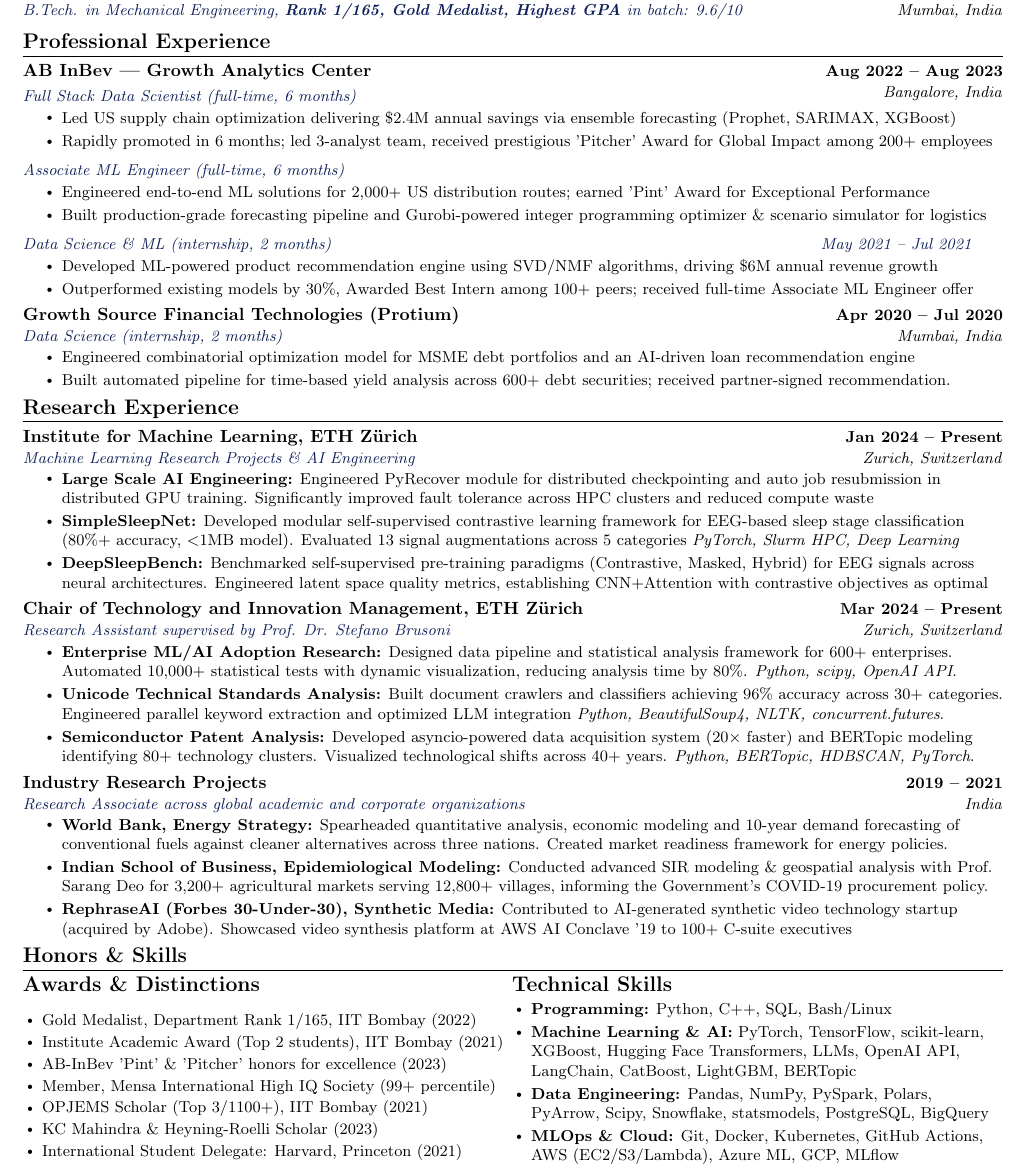
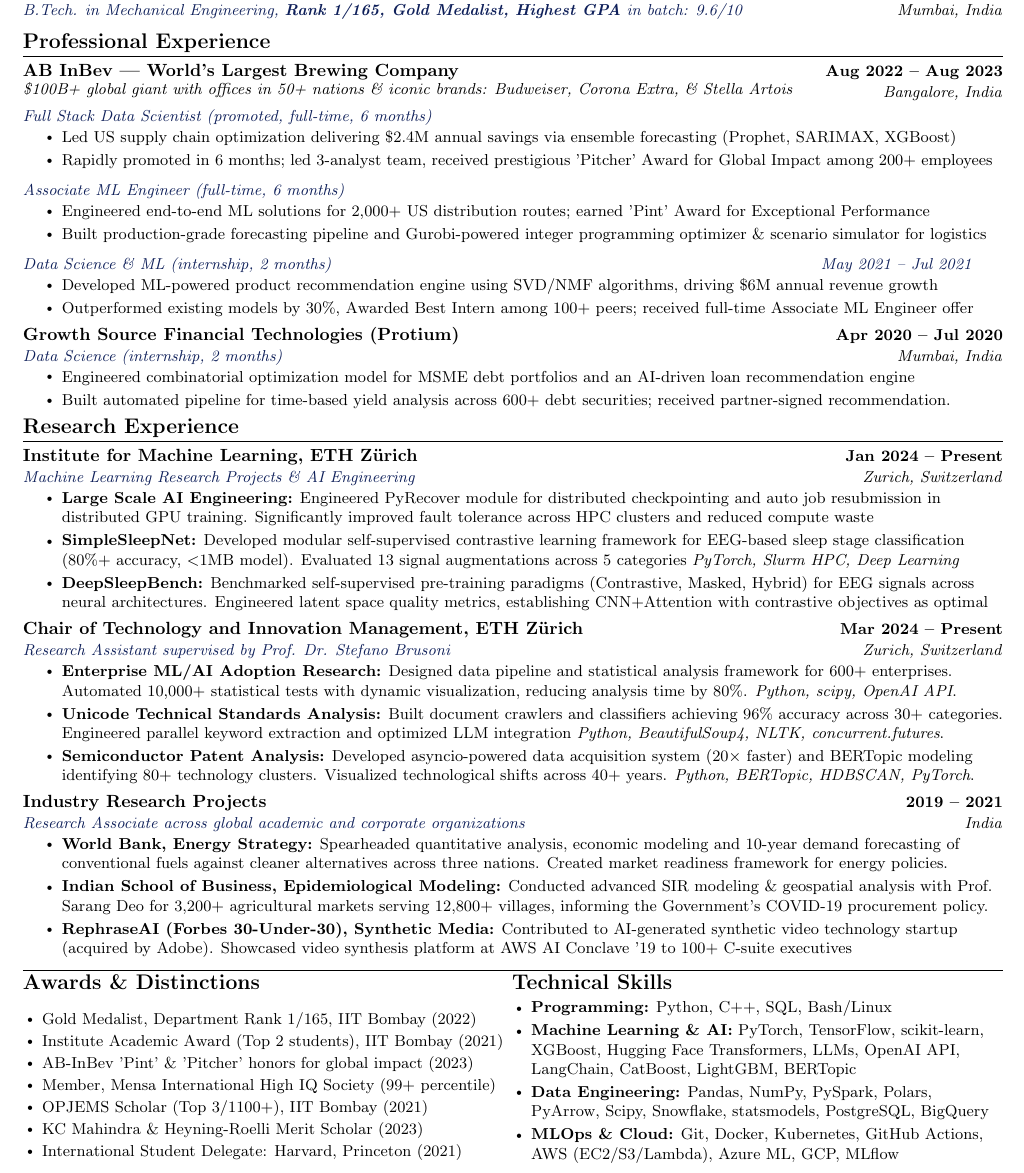
Before and after one commit to Shaswat-G/CV, a LaTeX CV (resume.tex): part of the page, cut so that both start at the same text. Compiled offline with pdfLaTeX.

Commit message:
Add ABI intro & save end section space

```diff
--- a/resume.tex
+++ b/resume.tex
@@ -135,10 +135,15 @@
 \resumeSubHeadingListStart
 
     \resumeSubheading
-      {AB InBev — Growth Analytics Center}{Aug 2022 -- Aug 2023}
+      {AB InBev — World's Largest Brewing Company }{Aug 2022 -- Aug 2023}
       {}{Bangalore, India}
       \vspace{-15 pt}
-      \resumeSubSubheading{\textcolor{accentblue}{Full Stack Data Scientist (full-time, 6 months)}}{}
+
+      {\small\textit{\$100B+ global giant with offices in 50+ nations \& iconic brands: Budweiser, Corona Extra, \& Stella Artois}}
+
+      \vspace{-5 pt}
+
+      \resumeSubSubheading{\textcolor{accentblue}{Full Stack Data Scientist (promoted, full-time, 6 months)}}{}
       \resumeItemListStart
         \resumeItem{Led US supply chain optimization delivering \$2.4M annual savings via ensemble forecasting (Prophet, SARIMAX, XGBoost)}
         \resumeItem{Rapidly promoted in 6 months; led 3-analyst team, received prestigious 'Pitcher' Award for Global Impact among 200+ employees}
@@ -198,10 +203,12 @@
           \resumeItemListEnd
 
 \resumeSubHeadingListEnd
-\vspace{-16pt}
+% \vspace{-16pt}
 
 % --- HONORS & SKILLS SECTION ---
-\section{Honors \& Skills}
+% \section{Honors \& Skills}
+\titlerule
+\vspace{4pt}
 {\small
 \begin{multicols}{2}
 
@@ -210,17 +217,17 @@
 \begin{itemize}[leftmargin=0.15in, itemsep=-2pt]
   \item Gold Medalist, Department Rank 1/165, IIT Bombay (2022)
   \item Institute Academic Award (Top 2 students), IIT Bombay (2021)
-  \item AB-InBev 'Pint' \& 'Pitcher' honors for excellence (2023)
+  \item AB-InBev 'Pint' \& 'Pitcher' honors for global impact (2023)
   \item Member, Mensa International High IQ Society (99+ percentile)
-  \item OPJEMS Scholar (Top 3/1100+), IIT Bombay (2021)
-  \item KC Mahindra \& Heyning-Roelli Scholar  (2023)
+  \item OPJEMS Scholar  (Top 3/1100+), IIT Bombay (2021)
+  \item KC Mahindra \& Heyning-Roelli Merit Scholar  (2023)
   \item International Student Delegate: Harvard, Princeton (2021)
 \end{itemize}
 
 \columnbreak
 
 % Right column - Skills
-{\vspace{-4pt}\scshape\raggedright\large\bfseries Technical Skills}
+{\vspace{-4pt} \scshape\raggedright\large\bfseries Technical Skills}
 \begin{itemize}[leftmargin=0.15in]
   \item \textbf{Programming:} Python, C++, SQL, Bash/Linux
   \item \textbf{Machine Learning \& AI:} PyTorch, TensorFlow, scikit-learn, XGBoost, Hugging Face Transformers, LLMs, OpenAI API, LangChain, CatBoost, LightGBM, BERTopic
```
Also changed, not shown: resume.tex (2 more changed lines).
